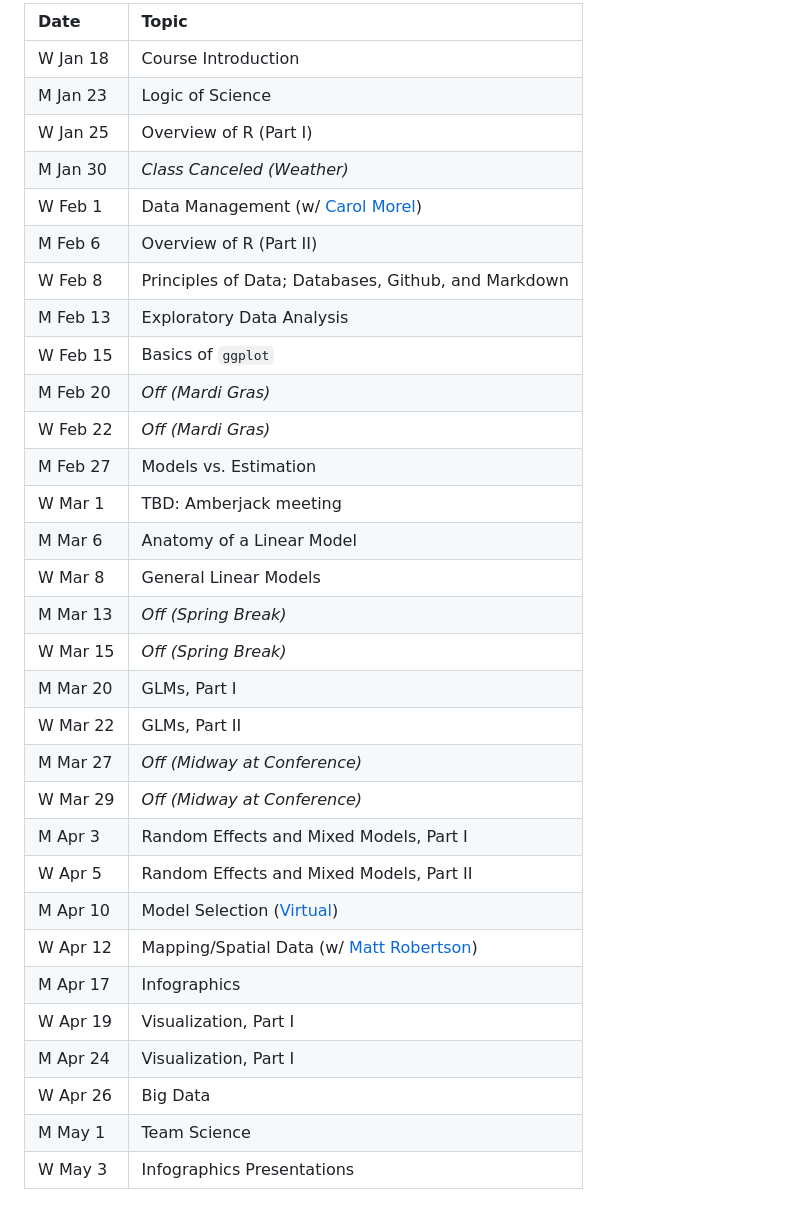
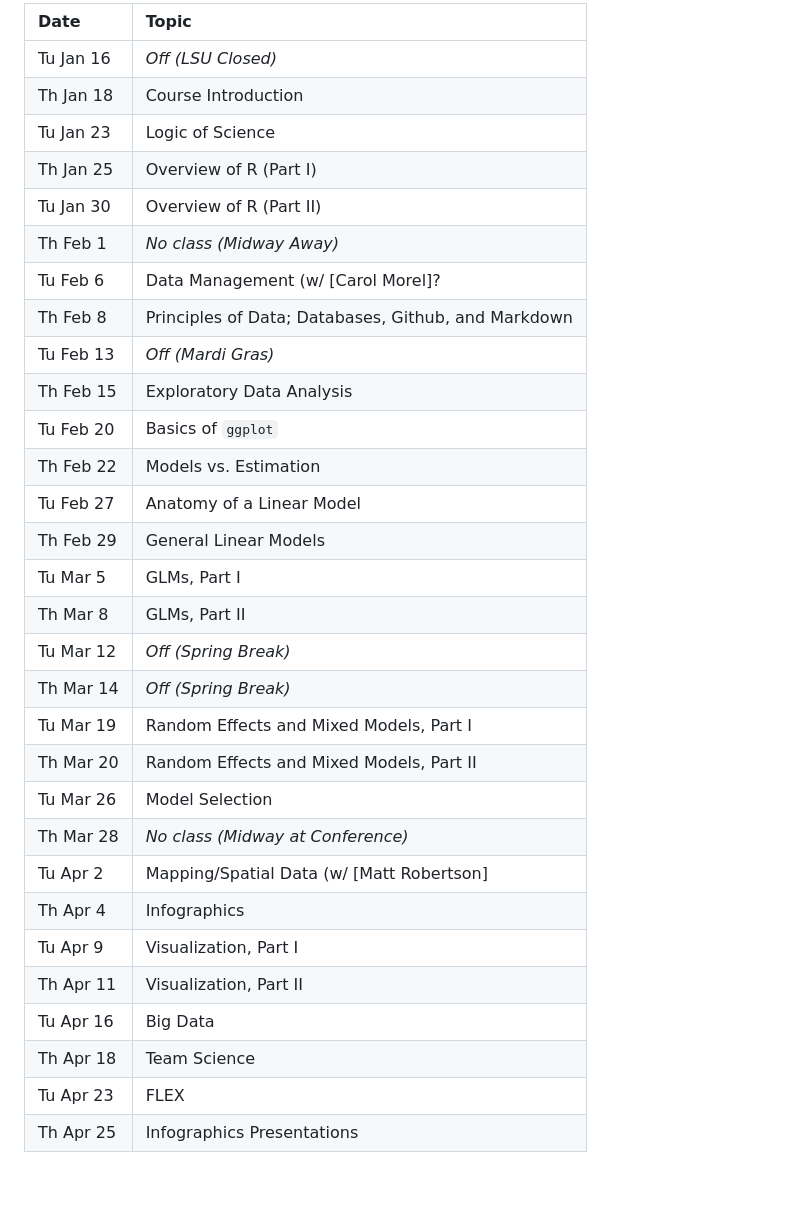
Before and after one commit to stevemidway/DAR, a Markdown page: Syllabus.md, the part around one of its changes. Drawn GitHub-style; blank space fills up the shorter version.

Commit message:
1/17/2024 Update

```diff
--- a/Syllabus.md
+++ b/Syllabus.md
@@ -218,34 +116,33 @@ capacity.
 
-| Date     | Topic
-| :------- | :-----------------------------------------
-| W Jan 18 | Course Introduction
-| M Jan 23 | Logic of Science
-| W Jan 25 | Overview of R (Part I)
-| M Jan 30 | *Class Canceled (Weather)*
-| W Feb 1  | Data Management (w/ [Carol Morel](https://lsu.zoom.us/rec/play/fedLfnrKeNqfSD0-PDEHOKzaaAAjXXxCOf6M7HbiO0UNOBOgccYQ8ZFsGvmM1CIhsMI3W-yByou0lySY.fqTOmPuH8fAFwK21?continueMode=true&_x_zm_rtaid=c0R3jUgERcGCUo0E6Sv5Ig.1676174268585.7f844ad39fc1aaea941fd4b239d11892&_x_zm_rhtaid=731))
-| M Feb 6  | Overview of R (Part II)
-| W Feb 8  | Principles of Data; Databases, Github, and Markdown
-| M Feb 13 | Exploratory Data Analysis
-| W Feb 15 | Basics of `ggplot`
-| M Feb 20 | *Off (Mardi Gras)*
-| W Feb 22 | *Off (Mardi Gras)*
-| M Feb 27 | Models vs. Estimation
-| W Mar 1  | TBD: Amberjack meeting
-| M Mar 6  | Anatomy of a Linear Model
-| W Mar 8  | General Linear Models
-| M Mar 13 | *Off (Spring Break)*
-| W Mar 15 | *Off (Spring Break)*
-| M Mar 20 | GLMs, Part I
-| W Mar 22 | GLMs, Part II
-| M Mar 27 | *Off (Midway at Conference)*
-| W Mar 29 | *Off (Midway at Conference)*
-| M Apr 3  | Random Effects and Mixed Models, Part I
-| W Apr 5  | Random Effects and Mixed Models, Part II
-| M Apr 10 | Model Selection ([Virtual](https://lsu.zoom.us/rec/share/GMcJynikjDEvfVBDMMlMn4yJeAVzNYe4vB-lhvDFjImMQ9uMIrdi6y1r2jRx7nLM.2W2W2PwWx1PE1aEb))
-| W Apr 12 | Mapping/Spatial Data (w/ [Matt Robertson](https://lsu.zoom.us/rec/share/1uGtp9MLl3XsXGTI8W8I3s2N-6GGQL_UQXoAAqgUDTq1Ierj5E9c3qag2SVXNSMC.9sJTugCuX1gYHSzY))
-| M Apr 17 | Infographics
-| W Apr 19 | Visualization, Part I
-| M Apr 24 | Visualization, Part I
-| W Apr 26 | Big Data
-| M May 1  | Team Science
-| W May 3  | Infographics Presentations
+| Date     | Topic                                                                                                                                                                                                                                                                                   |
+|:---------------|:-------------------------------------------------------|
+| Tu Jan 16 | *Off (LSU Closed)*      |
+| Th Jan 18 | Course Introduction         |
+| Tu Jan 23 | Logic of Science            |
+| Th Jan 25 | Overview of R (Part I)      |
+| Tu Jan 30 | Overview of R (Part II)     |
+| Th Feb 1  | *No class (Midway Away)*      |
+| Tu Feb 6  | Data Management (w/ [Carol Morel]? |
+| Th Feb 8  | Principles of Data; Databases, Github, and Markdown  |
+| Tu Feb 13 | *Off (Mardi Gras)*       |
+| Th Feb 15 | Exploratory Data Analysis   |
+| Tu Feb 20 | Basics of `ggplot`          |
+| Th Feb 22 | Models vs. Estimation       |
+| Tu Feb 27 | Anatomy of a Linear Model   |
+| Th Feb 29 | General Linear Models       |
+| Tu Mar 5  | GLMs, Part I                |
+| Th Mar 8  | GLMs, Part II               |
+| Tu Mar 12 | *Off (Spring Break)*        |
+| Th Mar 14 | *Off (Spring Break)*        |
+| Tu Mar 19 | Random Effects and Mixed Models, Part I  |
+| Th Mar 20 | Random Effects and Mixed Models, Part II |
+| Tu Mar 26 | Model Selection    |
+| Th Mar 28 | *No class (Midway at Conference)* |
+| Tu Apr 2  | Mapping/Spatial Data (w/ [Matt Robertson]  |
+| Th Apr 4  | Infographics         |
+| Tu Apr 9  | Visualization, Part I       |
+| Th Apr 11 | Visualization, Part II         |
+| Tu Apr 16 | Big Data       |
+| Th Apr 18 | Team Science         |
+| Tu Apr 23 | FLEX       |
+| Th Apr 25 | Infographics Presentations         |
```
Also changed, not shown: other parts of Syllabus.md (+44 -146 lines).
